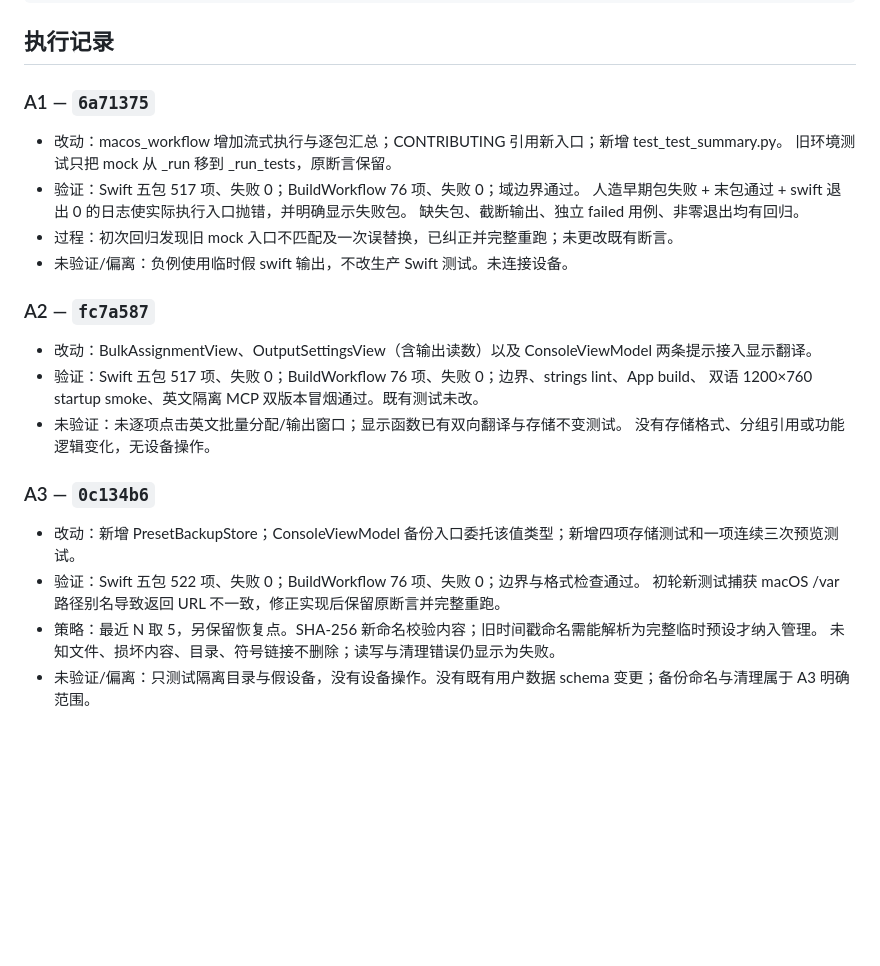
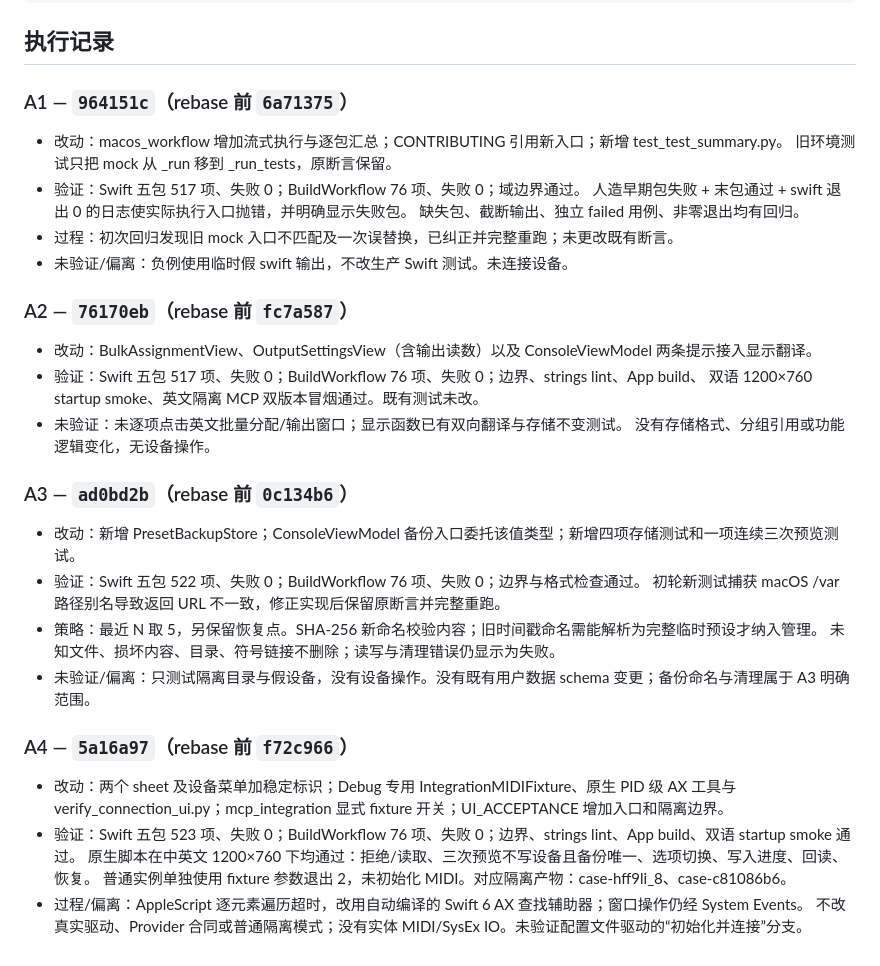
Before and after one commit to NorthBoundWisdom/BCR2000Dev, a Markdown page: PLAN.md, the part around the change. GitHub-like rendering; blank space fills up the shorter version.

```diff
--- a/PLAN.md
+++ b/PLAN.md
@@ -182,7 +182,7 @@ HW6（高速转动的速率与 30 分钟 soak）。HW3 见 D2。
 
 ## 执行记录
 
-### A1 — `6a71375`
+### A1 — `964151c`（rebase 前 `6a71375`）
 
 - 改动：macos_workflow 增加流式执行与逐包汇总；CONTRIBUTING 引用新入口；新增 test_test_summary.py。
   旧环境测试只把 mock 从 _run 移到 _run_tests，原断言保留。
@@ -192,7 +192,7 @@ HW6（高速转动的速率与 30 分钟 soak）。HW3 见 D2。
 - 过程：初次回归发现旧 mock 入口不匹配及一次误替换，已纠正并完整重跑；未更改既有断言。
 - 未验证/偏离：负例使用临时假 swift 输出，不改生产 Swift 测试。未连接设备。
 
-### A2 — `fc7a587`
+### A2 — `76170eb`（rebase 前 `fc7a587`）
 
 - 改动：BulkAssignmentView、OutputSettingsView（含输出读数）以及 ConsoleViewModel 两条提示接入显示翻译。
 - 验证：Swift 五包 517 项、失败 0；BuildWorkflow 76 项、失败 0；边界、strings lint、App build、
@@ -200,7 +200,7 @@ HW6（高速转动的速率与 30 分钟 soak）。HW3 见 D2。
 - 未验证：未逐项点击英文批量分配/输出窗口；显示函数已有双向翻译与存储不变测试。
   没有存储格式、分组引用或功能逻辑变化，无设备操作。
 
-### A3 — `0c134b6`
+### A3 — `ad0bd2b`（rebase 前 `0c134b6`）
 
 - 改动：新增 PresetBackupStore；ConsoleViewModel 备份入口委托该值类型；新增四项存储测试和一项连续三次预览测试。
 - 验证：Swift 五包 522 项、失败 0；BuildWorkflow 76 项、失败 0；边界与格式检查通过。
@@ -208,3 +208,13 @@ HW6（高速转动的速率与 30 分钟 soak）。HW3 见 D2。
 - 策略：最近 N 取 5，另保留恢复点。SHA-256 新命名校验内容；旧时间戳命名需能解析为完整临时预设才纳入管理。
   未知文件、损坏内容、目录、符号链接不删除；读写与清理错误仍显示为失败。
 - 未验证/偏离：只测试隔离目录与假设备，没有设备操作。没有既有用户数据 schema 变更；备份命名与清理属于 A3 明确范围。
+
+### A4 — `5a16a97`（rebase 前 `f72c966`）
+
+- 改动：两个 sheet 及设备菜单加稳定标识；Debug 专用 IntegrationMIDIFixture、原生 PID 级 AX 工具与
+  verify_connection_ui.py；mcp_integration 显式 fixture 开关；UI_ACCEPTANCE 增加入口和隔离边界。
+- 验证：Swift 五包 523 项、失败 0；BuildWorkflow 76 项、失败 0；边界、strings lint、App build、双语 startup smoke 通过。
+  原生脚本在中英文 1200×760 下均通过：拒绝/读取、三次预览不写设备且备份唯一、选项切换、写入进度、回读、恢复。
+  普通实例单独使用 fixture 参数退出 2，未初始化 MIDI。对应隔离产物：case-hff9li_8、case-c81086b6。
+- 过程/偏离：AppleScript 逐元素遍历超时，改用自动编译的 Swift 6 AX 查找辅助器；窗口操作仍经 System Events。
+  不改真实驱动、Provider 合同或普通隔离模式；没有实体 MIDI/SysEx IO。未验证配置文件驱动的“初始化并连接”分支。
```
Also changed, not shown: README.md (+24 -7 lines), docs/UI_ACCEPTANCE.md (+2 -1 lines), docs/images/connection-confirmation.png (added), docs/images/console-overview.png, docs/images/preset-alignment.png (added), docs/images/workspace-agents.png, docs/images/workspace-arm-preview.png, 3 other files.
